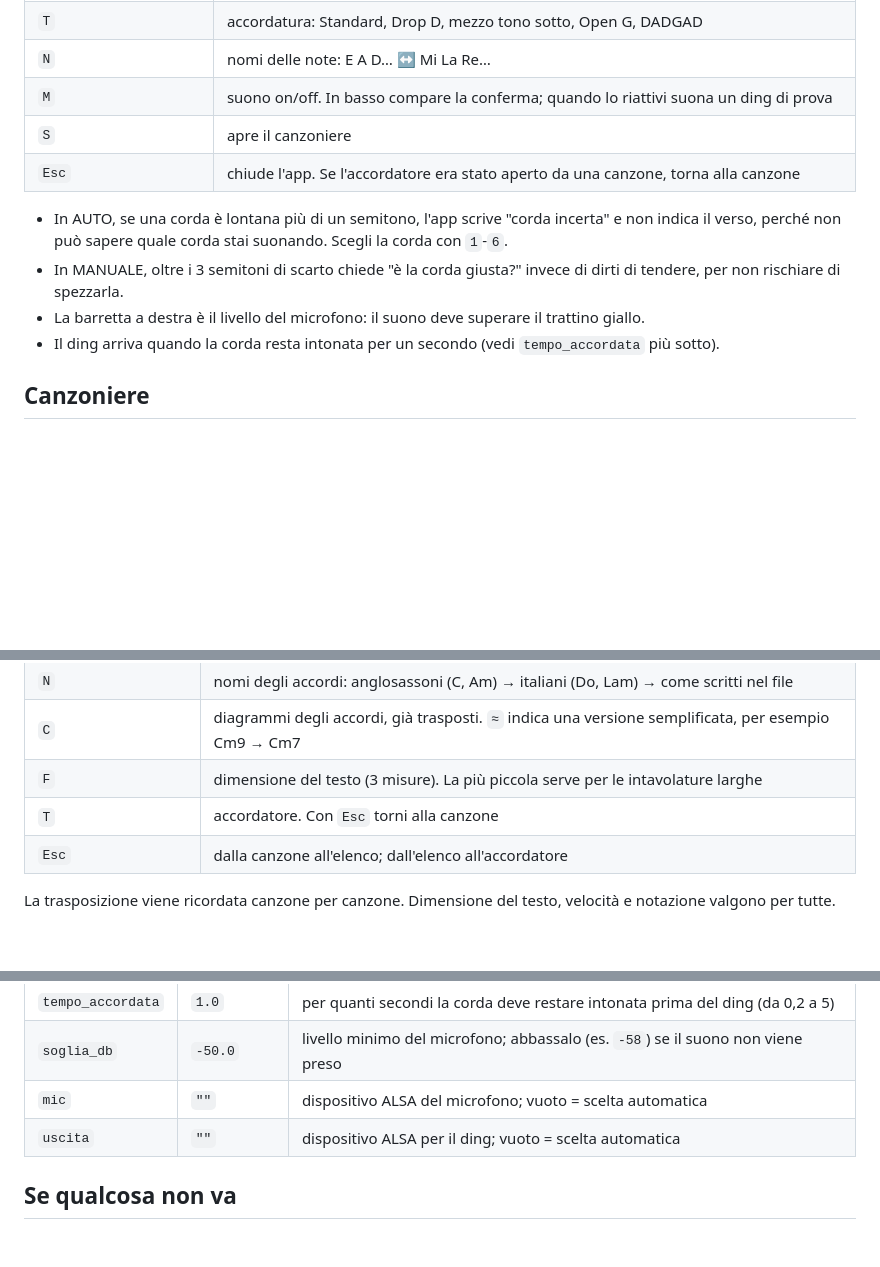
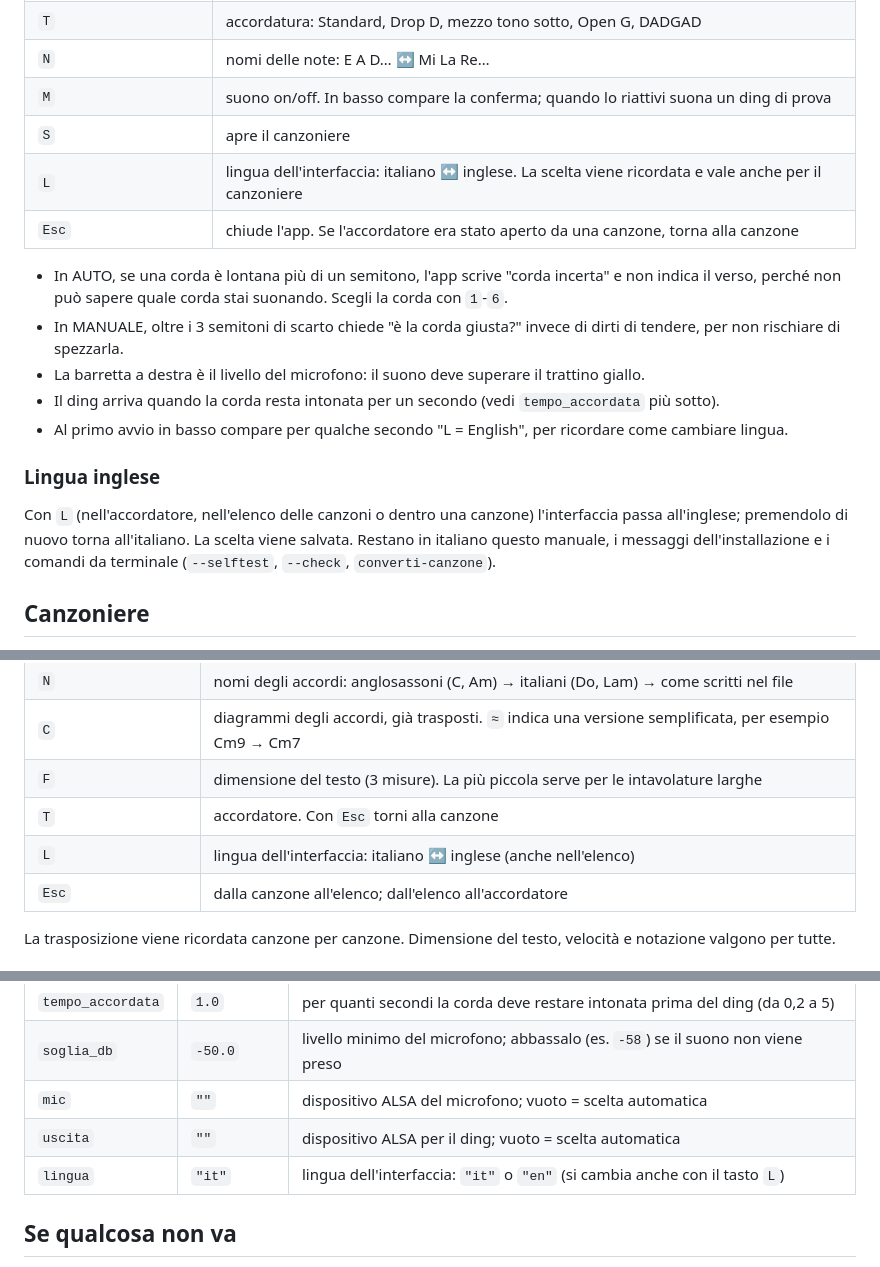
Before and after one commit to parri-ai/chords-CP0, a Markdown page: accordatore/LEGGIMI.md, 3 parts joined by grey strips. GitHub-like rendering; blank space fills up the shorter version.

```diff
--- a/accordatore/LEGGIMI.md
+++ b/accordatore/LEGGIMI.md
@@ -43,12 +43,18 @@ L'icona compare nel launcher entro pochi secondi; se non c'è, riavvia il device
 | `N` | nomi delle note: E A D… ↔ Mi La Re… |
 | `M` | suono on/off. In basso compare la conferma; quando lo riattivi suona un ding di prova |
 | `S` | apre il canzoniere |
+| `L` | lingua dell'interfaccia: italiano ↔ inglese. La scelta viene ricordata e vale anche per il canzoniere |
 | `Esc` | chiude l'app. Se l'accordatore era stato aperto da una canzone, torna alla canzone |
 
 - In AUTO, se una corda è lontana più di un semitono, l'app scrive "corda incerta" e non indica il verso, perché non può sapere quale corda stai suonando. Scegli la corda con `1`-`6`.
 - In MANUALE, oltre i 3 semitoni di scarto chiede "è la corda giusta?" invece di dirti di tendere, per non rischiare di spezzarla.
 - La barretta a destra è il livello del microfono: il suono deve superare il trattino giallo.
 - Il ding arriva quando la corda resta intonata per un secondo (vedi `tempo_accordata` più sotto).
+- Al primo avvio in basso compare per qualche secondo "L = English", per ricordare come cambiare lingua.
+
+### Lingua inglese
+
+Con `L` (nell'accordatore, nell'elenco delle canzoni o dentro una canzone) l'interfaccia passa all'inglese; premendolo di nuovo torna all'italiano. La scelta viene salvata. Restano in italiano questo manuale, i messaggi dell'installazione e i comandi da terminale (`--selftest`, `--check`, `converti-canzone`).
 
 ## Canzoniere
 
@@ -79,6 +85,7 @@ Per vedere come viene letto un file: `python3 /usr/share/APPLaunch/apps/accordat
 | `C` | diagrammi degli accordi, già trasposti. `≈` indica una versione semplificata, per esempio Cm9 → Cm7 |
 | `F` | dimensione del testo (3 misure). La più piccola serve per le intavolature larghe |
 | `T` | accordatore. Con `Esc` torni alla canzone |
+| `L` | lingua dell'interfaccia: italiano ↔ inglese (anche nell'elenco) |
 | `Esc` | dalla canzone all'elenco; dall'elenco all'accordatore |
 
 La trasposizione viene ricordata canzone per canzone. Dimensione del testo, velocità e notazione valgono per tutte.
@@ -118,6 +125,7 @@ File: `~/.config/accordatore/impostazioni.json` (viene creato dall'app). Le voci
 | `soglia_db` | `-50.0` | livello minimo del microfono; abbassalo (es. `-58`) se il suono non viene preso |
 | `mic` | `""` | dispositivo ALSA del microfono; vuoto = scelta automatica |
 | `uscita` | `""` | dispositivo ALSA per il ding; vuoto = scelta automatica |
+| `lingua` | `"it"` | lingua dell'interfaccia: `"it"` o `"en"` (si cambia anche con il tasto `L`) |
 
 ## Se qualcosa non va
 
```
Also changed, not shown: other parts of accordatore/LEGGIMI.md (+3 -0 lines), README.md (+10 -1 lines), docs/canzoniere-elenco.png, docs/en-chords.png (added), docs/en-songbook.png (added), docs/en-tuner-in-tune.png (added), docs/en-tuner.png (added), 5 other files.
